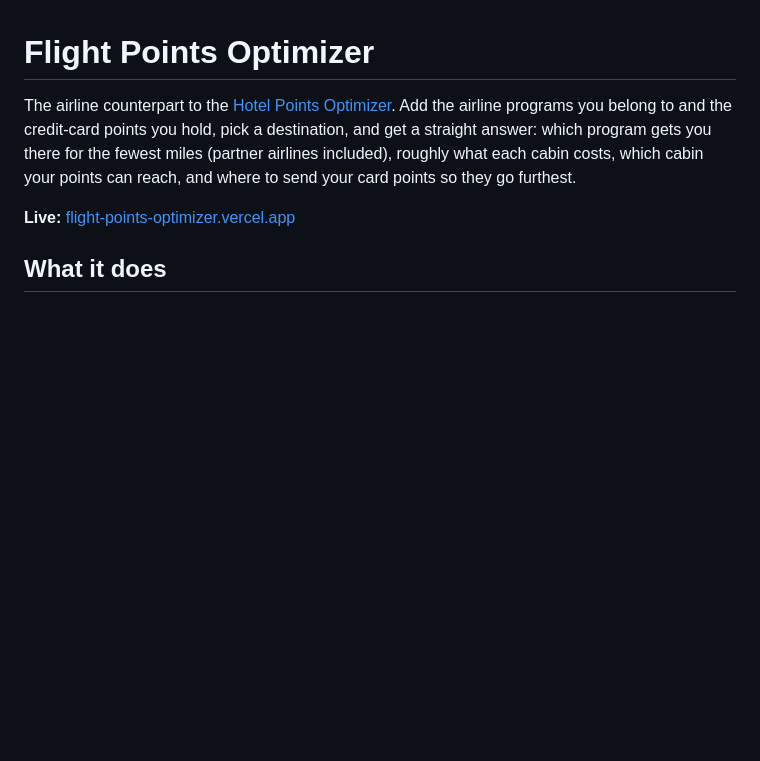
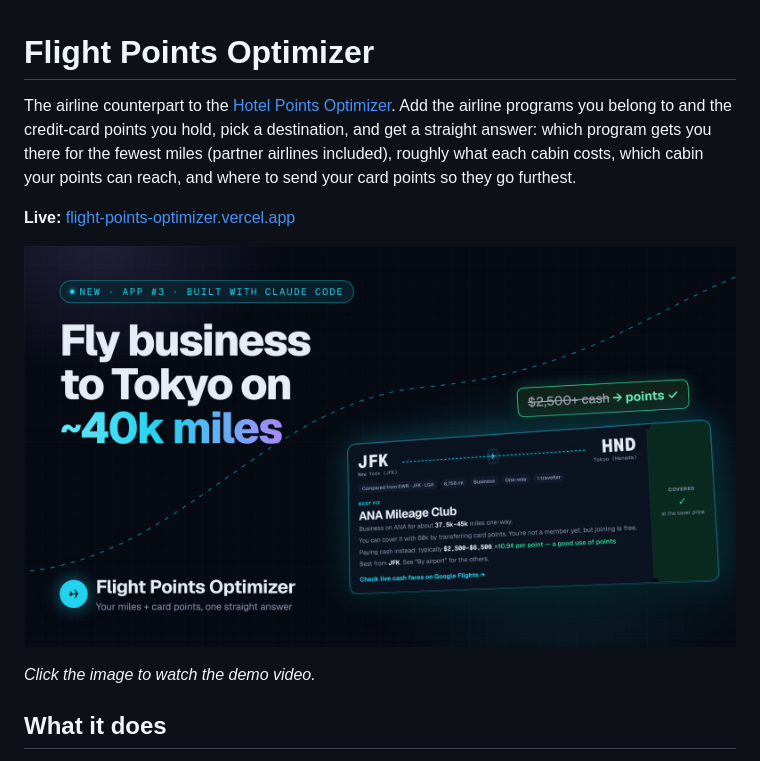
Before and after one commit to prabhanjanbalakrishnan/Flight-Points-Optimizer, a Markdown page: README.md, the part around the change. Rendered like a GitHub page; pictures changed too: Flight Points Optimizer Thumbnail.png (added); blank space fills up the shorter version.

Commit message:
Add demo video and thumbnail to the README
Co-Authored-By: Claude Opus 5.5 <noreply@anthropic.com>

```diff
--- a/README.md
+++ b/README.md
@@ -3,6 +3,10 @@
 The airline counterpart to the [Hotel Points Optimizer](../Hotel%20Points%20Optimizer). Add the airline programs you belong to and the credit-card points you hold, pick a destination, and get a straight answer: which program gets you there for the fewest miles (partner airlines included), roughly what each cabin costs, which cabin your points can reach, and where to send your card points so they go furthest.
 
 **Live:** [flight-points-optimizer.vercel.app](https://flight-points-optimizer.vercel.app)
+
+[![Flight Points Optimizer: fly business to Tokyo on about 40k miles](Flight%20Points%20Optimizer%20Thumbnail.png)](Flight%20Points%20Optimizer%20Demo.mp4)
+
+*Click the image to watch the demo video.*
 
 ## What it does
 
```
Also changed, not shown: 1 other file.
